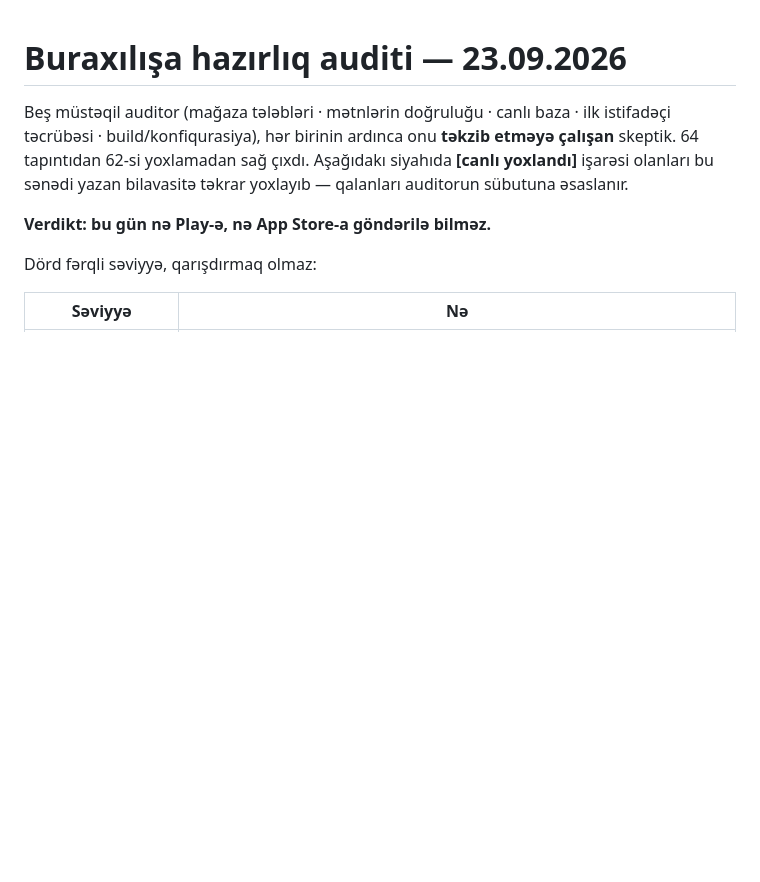
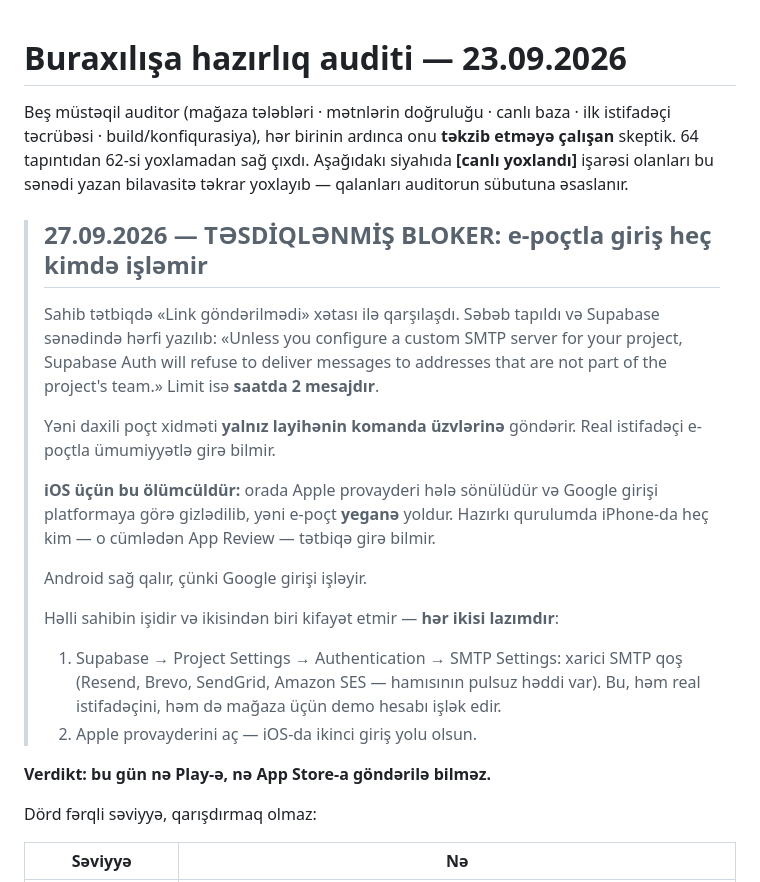
Before and after one commit to MiryusifMajidov/spot, a Markdown page: store/launch-audit.md, the part around the change. GitHub-like rendering; blank space fills up the shorter version.

Commit message:
BLOKER: e-poçtla giriş heç bir real istifadəçidə işləmir
Sahib tətbiqdə «Link göndərilmədi» xətasını aldı. Səbəb Supabase sənədində
hərfi yazılıb: xarici SMTP qoşulmayıbsa, Supabase Auth layihənin komanda
üzvü OLMAYAN ünvanlara məktub göndərməyi RƏDD EDİR; limit isə saatda 2
mesajdır.

iOS üçün ölümcüldür: Apple provayderi sönülü, Google isə platformaya görə
gizlədilib — yəni e-poçt yeganə yoldur və o da işləmir. Hazırkı qurulumda
iPhone-da heç kim, o cümlədən App Review, tətbiqə girə bilmir.

Android sağ qalır (Google girişi işləyir).

store/launch-audit.md-nin başına yazıldı.

```diff
--- a/store/launch-audit.md
+++ b/store/launch-audit.md
@@ -5,6 +5,28 @@ istifadəçi təcrübəsi · build/konfiqurasiya), hər birinin ardınca onu **t
 etməyə çalışan** skeptik. 64 tapıntıdan 62-si yoxlamadan sağ çıxdı. Aşağıdakı
 siyahıda **[canlı yoxlandı]** işarəsi olanları bu sənədi yazan bilavasitə
 təkrar yoxlayıb — qalanları auditorun sübutuna əsaslanır.
+
+> ## 27.09.2026 — TƏSDİQLƏNMİŞ BLOKER: e-poçtla giriş heç kimdə işləmir
+>
+> Sahib tətbiqdə «Link göndərilmədi» xətası ilə qarşılaşdı. Səbəb tapıldı və
+> Supabase sənədində hərfi yazılıb: «Unless you configure a custom SMTP server
+> for your project, Supabase Auth will refuse to deliver messages to addresses
+> that are not part of the project's team.» Limit isə **saatda 2 mesajdır**.
+>
+> Yəni daxili poçt xidməti **yalnız layihənin komanda üzvlərinə** göndərir.
+> Real istifadəçi e-poçtla ümumiyyətlə girə bilmir.
+>
+> **iOS üçün bu ölümcüldür:** orada Apple provayderi hələ sönülüdür və Google
+> girişi platformaya görə gizlədilib, yəni e-poçt **yeganə** yoldur. Hazırkı
+> qurulumda iPhone-da heç kim — o cümlədən App Review — tətbiqə girə bilmir.
+>
+> Android sağ qalır, çünki Google girişi işləyir.
+>
+> Həlli sahibin işidir və ikisindən biri kifayət etmir — **hər ikisi lazımdır**:
+> 1. Supabase → Project Settings → Authentication → SMTP Settings: xarici SMTP
+>    qoş (Resend, Brevo, SendGrid, Amazon SES — hamısının pulsuz həddi var).
+>    Bu, həm real istifadəçini, həm də mağaza üçün demo hesabı işlək edir.
+> 2. Apple provayderini aç — iOS-da ikinci giriş yolu olsun.
 
 **Verdikt: bu gün nə Play-ə, nə App Store-a göndərilə bilməz.**
 
```
